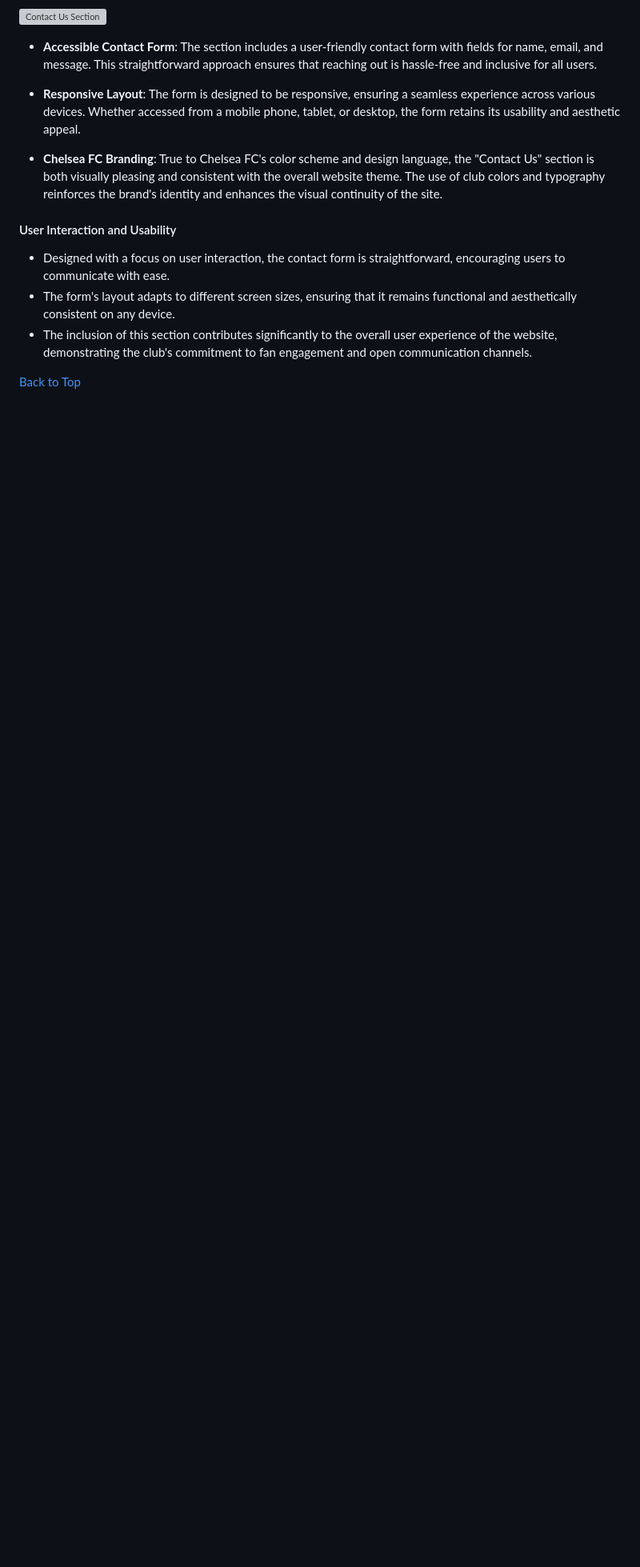
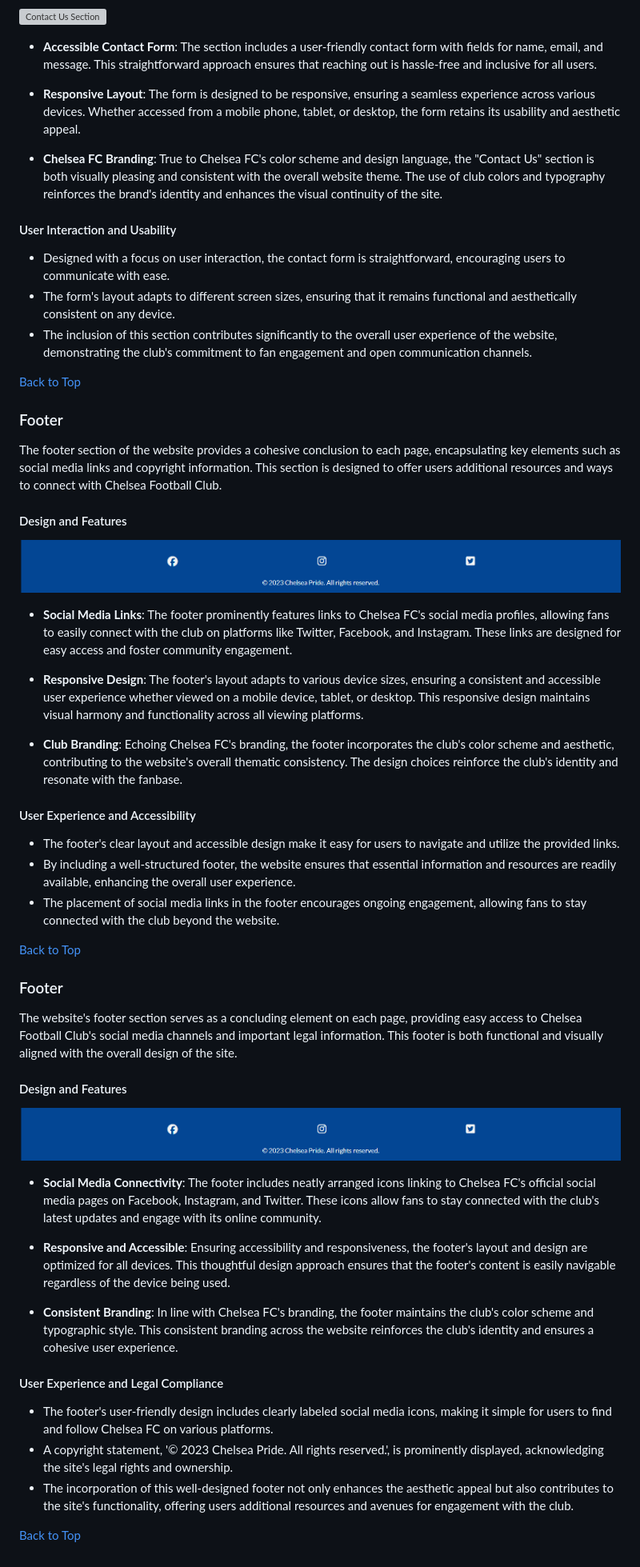
Before and after one commit to yosephdev/Chelsea-Pride, a Markdown page: README.md, the part around one of its changes. Shown at 80% size. Drawn GitHub-style; blank space fills up the shorter version; grey boxes are pictures that could not be loaded.

Commit message:
Docs: Update README with Footer Section Details

```diff
--- a/README.md
+++ b/README.md
@@ -438,3 +444,47 @@ The "Contact Us" section provides a direct and accessible communication channel
 - The inclusion of this section contributes significantly to the overall user experience of the website, demonstrating the club's commitment to fan engagement and open communication channels.
 
 [Back to Top](#table-of-contents)
+
+### Footer
+
+The footer section of the website provides a cohesive conclusion to each page, encapsulating key elements such as social media links and copyright information. This section is designed to offer users additional resources and ways to connect with Chelsea Football Club.
+
+#### Design and Features
+
+![Footer Section](wireframes/footer.png)
+
+- **Social Media Links**: The footer prominently features links to Chelsea FC's social media profiles, allowing fans to easily connect with the club on platforms like Twitter, Facebook, and Instagram. These links are designed for easy access and foster community engagement.
+
+- **Responsive Design**: The footer's layout adapts to various device sizes, ensuring a consistent and accessible user experience whether viewed on a mobile device, tablet, or desktop. This responsive design maintains visual harmony and functionality across all viewing platforms.
+
+- **Club Branding**: Echoing Chelsea FC's branding, the footer incorporates the club's color scheme and aesthetic, contributing to the website's overall thematic consistency. The design choices reinforce the club's identity and resonate with the fanbase.
+
+#### User Experience and Accessibility
+
+- The footer's clear layout and accessible design make it easy for users to navigate and utilize the provided links.
+- By including a well-structured footer, the website ensures that essential information and resources are readily available, enhancing the overall user experience.
+- The placement of social media links in the footer encourages ongoing engagement, allowing fans to stay connected with the club beyond the website.
+
+[Back to Top](#table-of-contents)
+
+### Footer
+
+The website's footer section serves as a concluding element on each page, providing easy access to Chelsea Football Club's social media channels and important legal information. This footer is both functional and visually aligned with the overall design of the site.
+
+#### Design and Features
+
+![Footer Section](wireframes/footer.png)
+
+- **Social Media Connectivity**: The footer includes neatly arranged icons linking to Chelsea FC's official social media pages on Facebook, Instagram, and Twitter. These icons allow fans to stay connected with the club's latest updates and engage with its online community.
+
+- **Responsive and Accessible**: Ensuring accessibility and responsiveness, the footer's layout and design are optimized for all devices. This thoughtful design approach ensures that the footer's content is easily navigable regardless of the device being used.
+
+- **Consistent Branding**: In line with Chelsea FC's branding, the footer maintains the club's color scheme and typographic style. This consistent branding across the website reinforces the club's identity and ensures a cohesive user experience.
+
+#### User Experience and Legal Compliance
+
+- The footer's user-friendly design includes clearly labeled social media icons, making it simple for users to find and follow Chelsea FC on various platforms.
+- A copyright statement, '© 2023 Chelsea Pride. All rights reserved.', is prominently displayed, acknowledging the site's legal rights and ownership.
+- The incorporation of this well-designed footer not only enhances the aesthetic appeal but also contributes to the site's functionality, offering users additional resources and avenues for engagement with the club.
+
+[Back to Top](#table-of-contents)
```
Also changed, not shown: other parts of README.md (+6 -0 lines).
